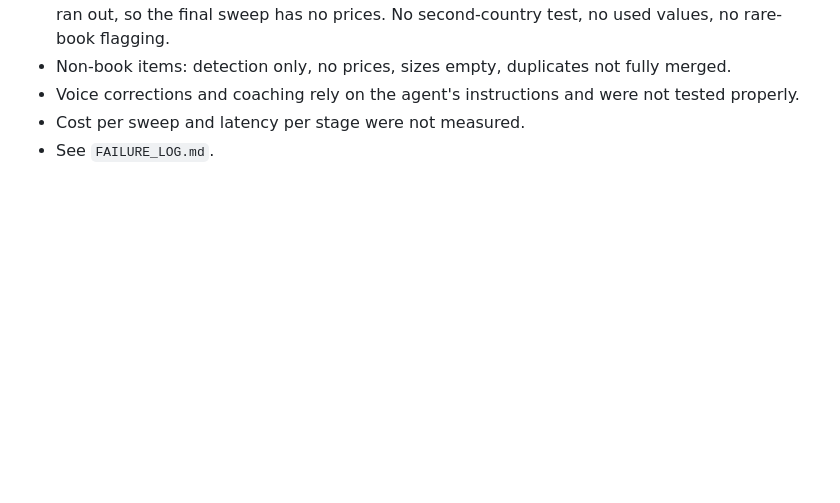
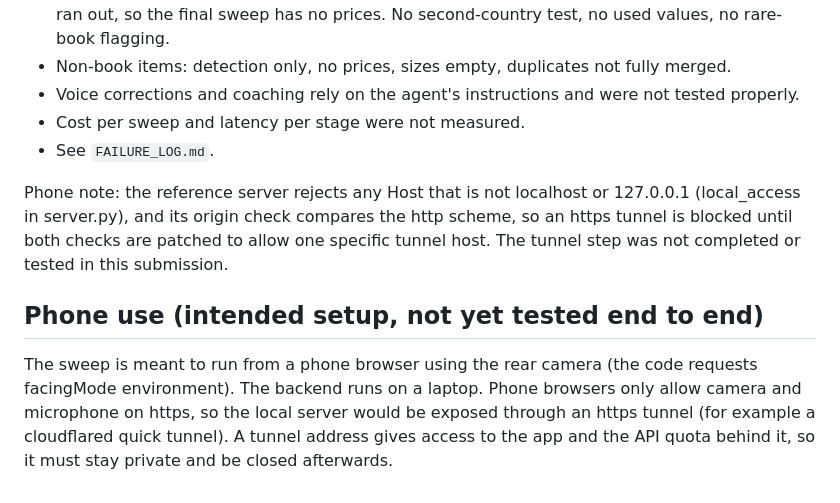
Before and after one commit to muhdfahad011/library-claim-agent, a Markdown page: README.md, the part around the change. GitHub-like rendering; blank space fills up the shorter version.

Commit message:
README: phone setup and tunnel limitation

```diff
--- a/README.md
+++ b/README.md
@@ -38,3 +38,8 @@ Gemini Live (gemini-3.8-live), Gemini 3.5 Flash and Flash-Lite, Firecrawl (searc
 - Voice corrections and coaching rely on the agent's instructions and were not tested properly.
 - Cost per sweep and latency per stage were not measured.
 - See `FAILURE_LOG.md`.
+
+Phone note: the reference server rejects any Host that is not localhost or 127.0.0.1 (local_access in server.py), and its origin check compares the http scheme, so an https tunnel is blocked until both checks are patched to allow one specific tunnel host. The tunnel step was not completed or tested in this submission.
+
+## Phone use (intended setup, not yet tested end to end)
+The sweep is meant to run from a phone browser using the rear camera (the code requests facingMode environment). The backend runs on a laptop. Phone browsers only allow camera and microphone on https, so the local server would be exposed through an https tunnel (for example a cloudflared quick tunnel). A tunnel address gives access to the app and the API quota behind it, so it must stay private and be closed afterwards.
```
